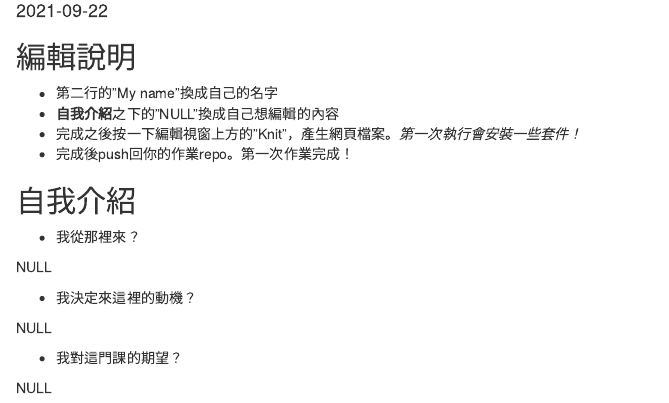
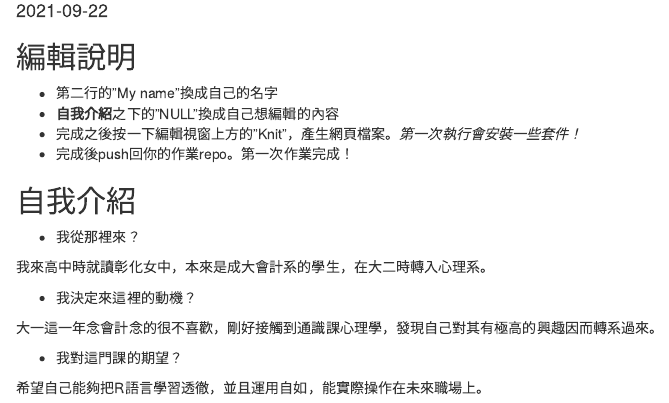
Before and after one commit to Rstat-project/hello-git-and-github-chii2929, an R Markdown document (About.Rmd): the page in a window 1100 px wide, from 100 px down. Rendered offline with R 4.5, knitr and Pandoc, with nearby package versions.

Commit message:
Update About.Rmd

```diff
--- a/About.Rmd
+++ b/About.Rmd
@@ -20,12 +20,12 @@ knitr::opts_chunk$set(echo = TRUE)
 
 - 我從那裡來？
 
-NULL
+我來高中時就讀彰化女中，本來是成大會計系的學生，在大二時轉入心理系。
 
 - 我決定來這裡的動機？
 
-NULL
+大一這一年念會計念的很不喜歡，剛好接觸到通識課心理學，發現自己對其有極高的興趣因而轉系過來。
 
 - 我對這門課的期望？
 
-NULL
+希望自己能夠把R語言學習透徹，並且運用自如，能實際操作在未來職場上。
```
